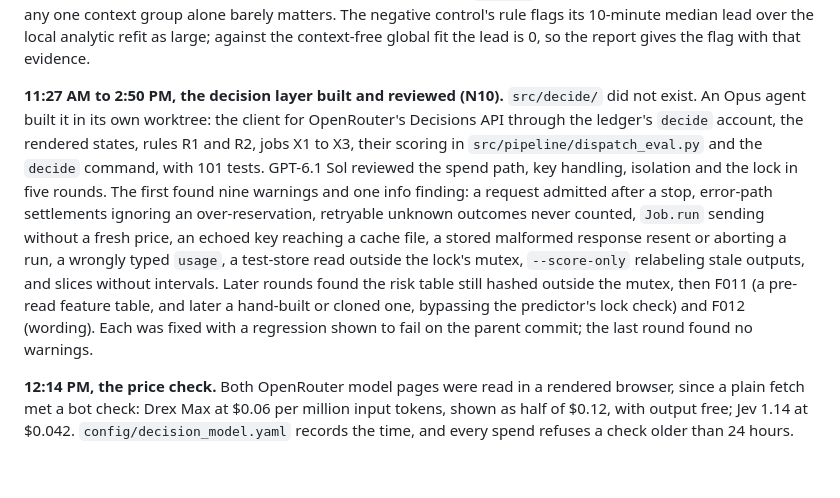
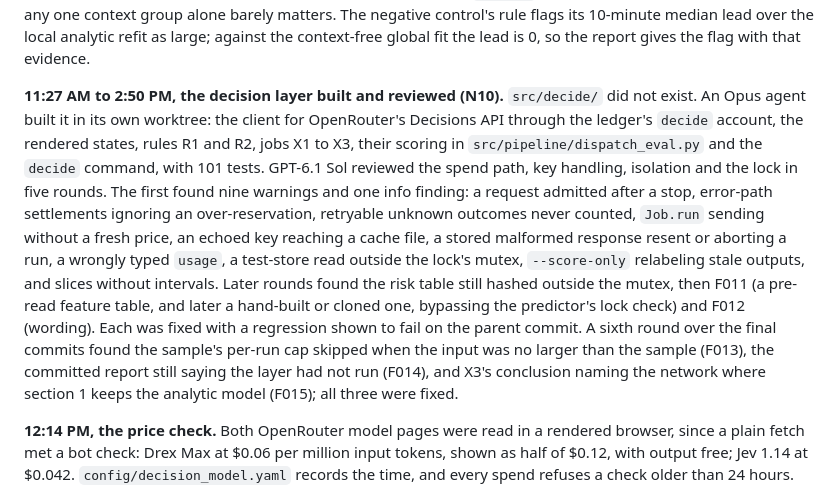
Before and after one commit to scalinity/Tracer, a Markdown page: docs/neural/build-log.md, the part around the change. Drawn GitHub-style; blank space fills up the shorter version.

Commit message:
Count the sixth review round and its three findings in N10's log entries

```diff
--- a/docs/neural/build-log.md
+++ b/docs/neural/build-log.md
@@ -144,7 +144,7 @@ Beside the claim and not binding, the capped mean warning at 3-2-1 weights is ah
 
 **7:14 AM to 10:25 AM, the ablations collected.** The last arm, the A5 ensemble (three members, so three times the scoring), finished at 10:24 AM after 5 hours 1 minute. `ablate --collect` gathered A1, A2, A5 and A6 (three seeds each, 733 steps, scored on the same salted 25% of the scenarios: 273 of validation and 196 of `test`); A3 and A4 fall to the time box, A7 is outside the core set, A8 is cut by Anthropic's Usage Policy and A9 is first on the cut list. The arms' compute came to 73.7 hours, over the 6-hour box, most of it CPU scoring. On `test` the capped mean warning hardly moves with the data's shape (A1: 21.6 to 21.7 minutes across 100 × 8 to 800 × 1) or with the edge stratum (A2: 21.8 with it, 21.9 without). Rung L trails (A5: `val_sel` 0.0929 and 20.7 minutes against rung C's 0.0864 and 21.9), while rungs A, B and C and the three-seed ensemble sit within 0.15 minutes of each other. Taking every context input away costs the most (A6: `val_sel` 0.0958 and 20.3 minutes); removing any one context group alone barely matters. The negative control's rule flags its 10-minute median lead over the local analytic refit as large; against the context-free global fit the lead is 0, so the report gives the flag with that evidence.
 
-**11:27 AM to 2:50 PM, the decision layer built and reviewed (N10).** `src/decide/` did not exist. An Opus agent built it in its own worktree: the client for OpenRouter's Decisions API through the ledger's `decide` account, the rendered states, rules R1 and R2, jobs X1 to X3, their scoring in `src/pipeline/dispatch_eval.py` and the `decide` command, with 101 tests. GPT-6.1 Sol reviewed the spend path, key handling, isolation and the lock in five rounds. The first found nine warnings and one info finding: a request admitted after a stop, error-path settlements ignoring an over-reservation, retryable unknown outcomes never counted, `Job.run` sending without a fresh price, an echoed key reaching a cache file, a stored malformed response resent or aborting a run, a wrongly typed `usage`, a test-store read outside the lock's mutex, `--score-only` relabeling stale outputs, and slices without intervals. Later rounds found the risk table still hashed outside the mutex, then F011 (a pre-read feature table, and later a hand-built or cloned one, bypassing the predictor's lock check) and F012 (wording). Each was fixed with a regression shown to fail on the parent commit; the last round found no warnings.
+**11:27 AM to 2:50 PM, the decision layer built and reviewed (N10).** `src/decide/` did not exist. An Opus agent built it in its own worktree: the client for OpenRouter's Decisions API through the ledger's `decide` account, the rendered states, rules R1 and R2, jobs X1 to X3, their scoring in `src/pipeline/dispatch_eval.py` and the `decide` command, with 101 tests. GPT-6.1 Sol reviewed the spend path, key handling, isolation and the lock in five rounds. The first found nine warnings and one info finding: a request admitted after a stop, error-path settlements ignoring an over-reservation, retryable unknown outcomes never counted, `Job.run` sending without a fresh price, an echoed key reaching a cache file, a stored malformed response resent or aborting a run, a wrongly typed `usage`, a test-store read outside the lock's mutex, `--score-only` relabeling stale outputs, and slices without intervals. Later rounds found the risk table still hashed outside the mutex, then F011 (a pre-read feature table, and later a hand-built or cloned one, bypassing the predictor's lock check) and F012 (wording). Each was fixed with a regression shown to fail on the parent commit. A sixth round over the final commits found the sample's per-run cap skipped when the input was no larger than the sample (F013), the committed report still saying the layer had not run (F014), and X3's conclusion naming the network where section 1 keeps the analytic model (F015); all three were fixed.
 
 **12:14 PM, the price check.** Both OpenRouter model pages were read in a rendered browser, since a plain fetch met a bot check: Drex Max at $0.06 per million input tokens, shown as half of $0.12, with output free; Jev 1.14 at $0.042. `config/decision_model.yaml` records the time, and every spend refuses a check older than 24 hours.
 
```
Also changed, not shown: docs/ai-teaming-log.md (+1 -1 lines).
